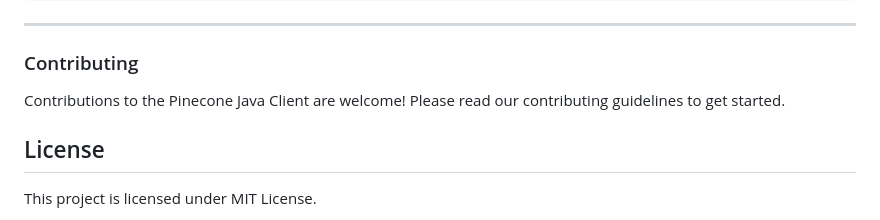
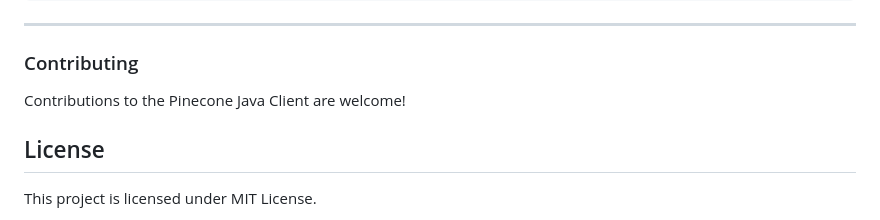
Before and after one commit to clue2solve/pinecone-java-client, a Markdown page: Readme.md, the part around the change. GitHub-like rendering.

Commit message:
need to prep the guidelines,  for now nothing ~

```diff
--- a/Readme.md
+++ b/Readme.md
@@ -165,8 +165,7 @@ FetchResponse fetchResponse = /* response from fetch operation */;
 
 
 ### Contributing
-Contributions to the Pinecone Java Client are welcome! Please read our contributing guidelines to get started.
-
+Contributions to the Pinecone Java Client are welcome!
 ## License
 This project is licensed under MIT License.
 
```
